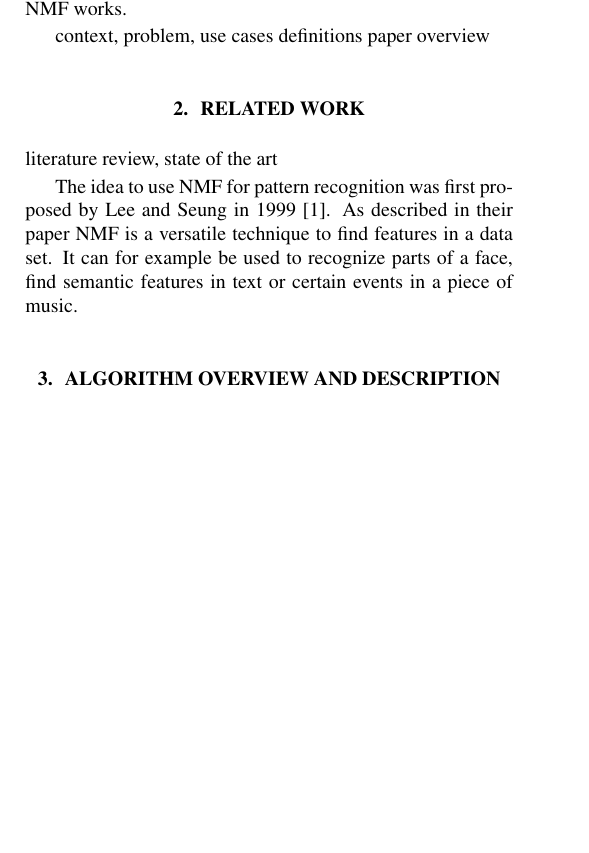
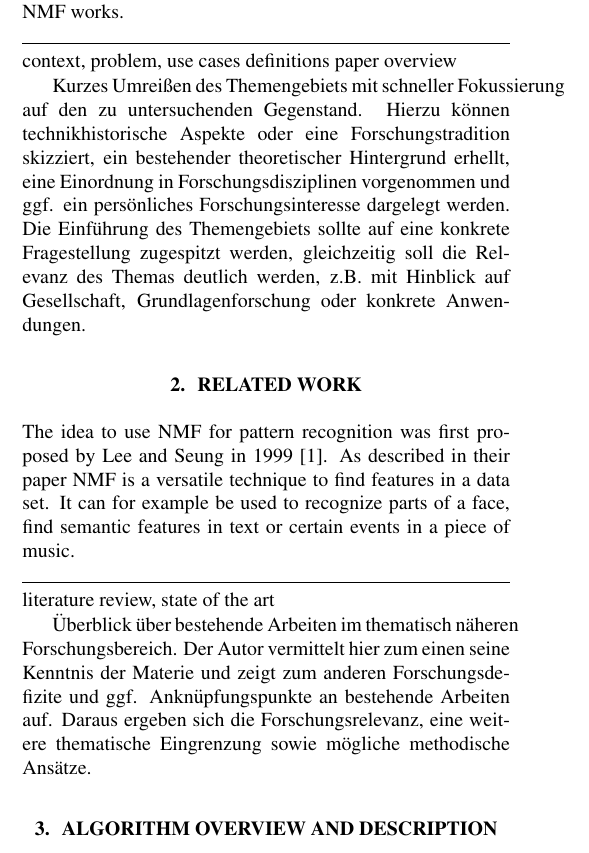
Before and after one commit to Bendrien/AudioContentAnalysis, a LaTeX paper (Latex/Paper/main.tex): part of one column of page 1 of 5, cut so that both start at the same text, the shorter picture padded with empty space. Compiled offline with pdfLaTeX.

Commit message:
More infos about the structure of the paper

```diff
--- a/Latex/Paper/main.tex
+++ b/Latex/Paper/main.tex
@@ -85,9 +81,19 @@ For this research we took an algorithm commonly used for these kind of problems:
 
 In section \ref{sec:algo} there will be a detailed explanation of how NMF works.
 
+
+\noindent\makebox[\linewidth]{\rule{\linewidth}{0.4pt}}
 context, problem, use cases
 definitions
 paper overview
+
+Kurzes Umreißen des Themengebiets mit schneller Fokussierung auf den zu untersuchenden Gegenstand.
+Hierzu können technikhistorische Aspekte oder eine Forschungstradition skizziert, ein
+bestehender theoretischer Hintergrund erhellt, eine Einordnung in Forschungsdisziplinen vorgenommen
+und ggf. ein persönliches Forschungsinteresse dargelegt werden. Die Einführung des
+Themengebiets sollte auf eine konkrete Fragestellung zugespitzt werden, gleichzeitig soll die Relevanz
+des Themas deutlich werden, z.B. mit Hinblick auf Gesellschaft, Grundlagenforschung oder
+konkrete Anwendungen.
 
 % section intro (end)
 
@@ -95,11 +101,17 @@ paper overview
 \section{Related work}
 \label{sec:rel}
 
-literature review, state of the art
-
 The idea to use NMF for pattern recognition was first proposed by Lee and Seung in 1999 \cite{lee1999}.
 As described in their paper NMF is a versatile technique to find features in a data set.
 It can for example be used to recognize parts of a face, find semantic features in text or certain events in a piece of music.
+
+\noindent\makebox[\linewidth]{\rule{\linewidth}{0.4pt}}
+literature review, state of the art
+
+Überblick über bestehende Arbeiten im thematisch näheren Forschungsbereich. Der Autor vermittelt
+hier zum einen seine Kenntnis der Materie und zeigt zum anderen Forschungsdefizite und ggf.
+Anknüpfungspunkte an bestehende Arbeiten auf. Daraus ergeben sich die Forschungsrelevanz,
+eine weitere thematische Eingrenzung sowie mögliche methodische Ansätze.
 
 % section rel (end)
 
```
Also changed, not shown: Latex/Paper/main.tex (20 more changed lines).
